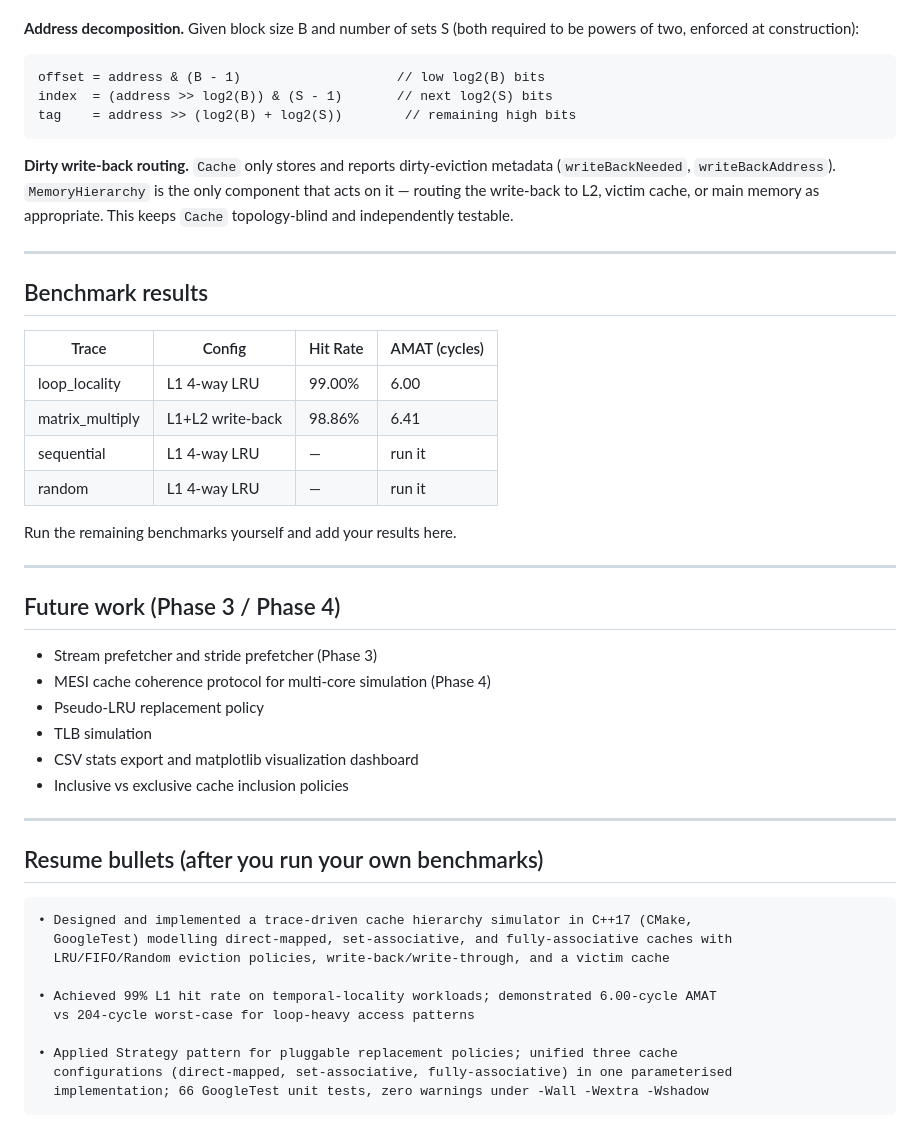
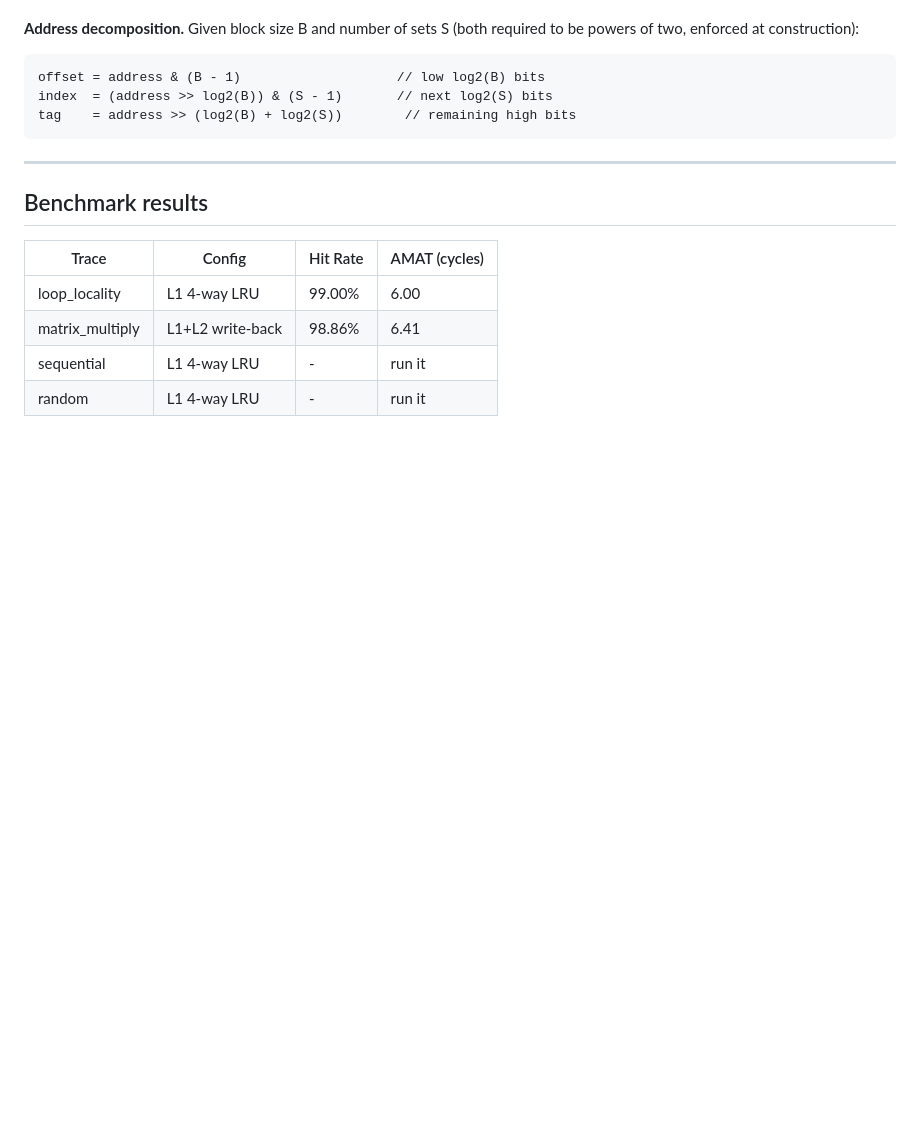
Before and after one commit to ananyayy37/cache-simulator, a Markdown page: README.md, the part around one of its changes. Drawn GitHub-style; blank space fills up the shorter version.

````diff
--- a/README.md
+++ b/README.md
@@ -173,8 +162,6 @@ index  = (address >> log2(B)) & (S - 1)       // next log2(S) bits
 tag    = address >> (log2(B) + log2(S))        // remaining high bits
 ```
 
-**Dirty write-back routing.** `Cache` only stores and reports dirty-eviction metadata (`writeBackNeeded`, `writeBackAddress`). `MemoryHierarchy` is the only component that acts on it — routing the write-back to L2, victim cache, or main memory as appropriate. This keeps `Cache` topology-blind and independently testable.
-
 ---
 
 ## Benchmark results
@@ -183,35 +170,5 @@ tag    = address >> (log2(B) + log2(S))        // remaining high bits
 |-----------------|---------------------|----------|---------------|
 | loop_locality   | L1 4-way LRU        | 99.00%   | 6.00          |
 | matrix_multiply | L1+L2 write-back    | 98.86%   | 6.41          |
-| sequential      | L1 4-way LRU        | —        | run it        |
-| random          | L1 4-way LRU        | —        | run it        |
-
-Run the remaining benchmarks yourself and add your results here.
-
----
-
-## Future work (Phase 3 / Phase 4)
-
-- Stream prefetcher and stride prefetcher (Phase 3)
-- MESI cache coherence protocol for multi-core simulation (Phase 4)
-- Pseudo-LRU replacement policy
-- TLB simulation
-- CSV stats export and matplotlib visualization dashboard
-- Inclusive vs exclusive cache inclusion policies
-
----
-
-## Resume bullets (after you run your own benchmarks)
-
-```
-• Designed and implemented a trace-driven cache hierarchy simulator in C++17 (CMake,
-  GoogleTest) modelling direct-mapped, set-associative, and fully-associative caches with
-  LRU/FIFO/Random eviction policies, write-back/write-through, and a victim cache
-
-• Achieved 99% L1 hit rate on temporal-locality workloads; demonstrated 6.00-cycle AMAT
-  vs 204-cycle worst-case for loop-heavy access patterns
-
-• Applied Strategy pattern for pluggable replacement policies; unified three cache
-  configurations (direct-mapped, set-associative, fully-associative) in one parameterised
-  implementation; 66 GoogleTest unit tests, zero warnings under -Wall -Wextra -Wshadow
-```
+| sequential      | L1 4-way LRU        | -        | run it        |
+| random          | L1 4-way LRU        | -        | run it        |
````
Also changed, not shown: other parts of README.md (+5 -16 lines).
